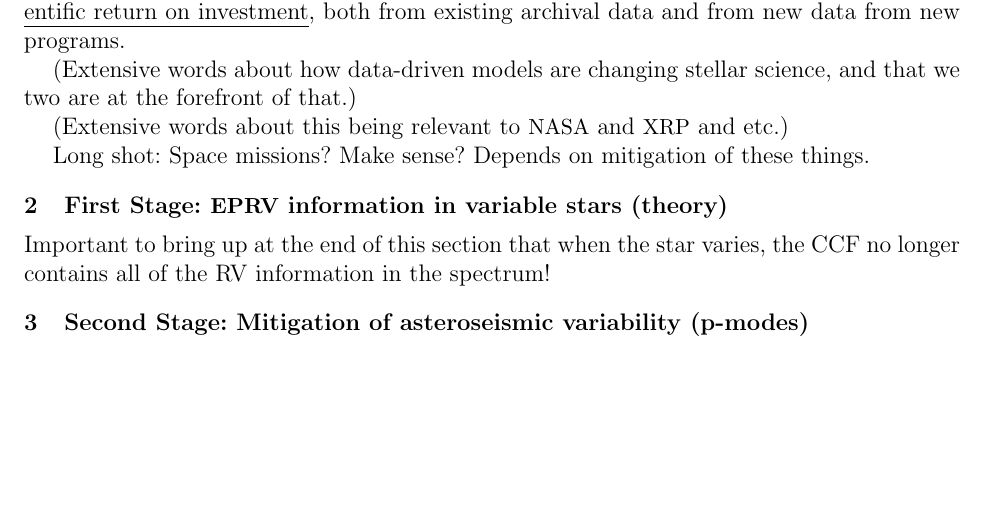
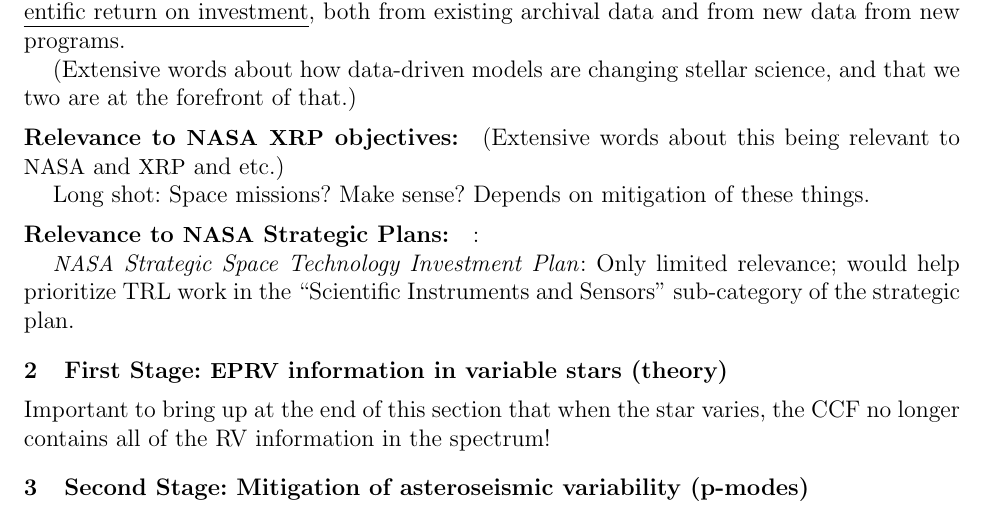
Before and after one commit to davidwhogg/GetRichOrDieTrying, a LaTeX document (XRP/description.tex): part of page 1 of 2, cut so that both start at the same text, the shorter picture padded with empty space. Compiled offline with pdfLaTeX.

Commit message:
nasa priorities

```diff
--- a/XRP/description.tex
+++ b/XRP/description.tex
@@ -47,9 +47,19 @@ both from existing archival data and from new data from new programs.
 (Extensive words about how data-driven models are changing stellar science, and
 that we two are at the forefront of that.)
 
+\paragraph{Relevance to \NASA\ \XRP\ objectives:}
+
 (Extensive words about this being relevant to \NASA\ and \XRP\ and etc.)
 
 Long shot: Space missions? Make sense? Depends on mitigation of these things.
+
+\paragraph{Relevance to \NASA\ Strategic Plans:}
+
+\textit{}:
+
+\textit{\NASA\ Strategic Space Technology Investment Plan}: Only limited relevance;
+would help prioritize TRL work in the ``Scientific Instruments and Sensors'' sub-category
+of the strategic plan.
 
 \nasasection{First Stage: \EPRV\ information in variable stars (theory)}
 
```
